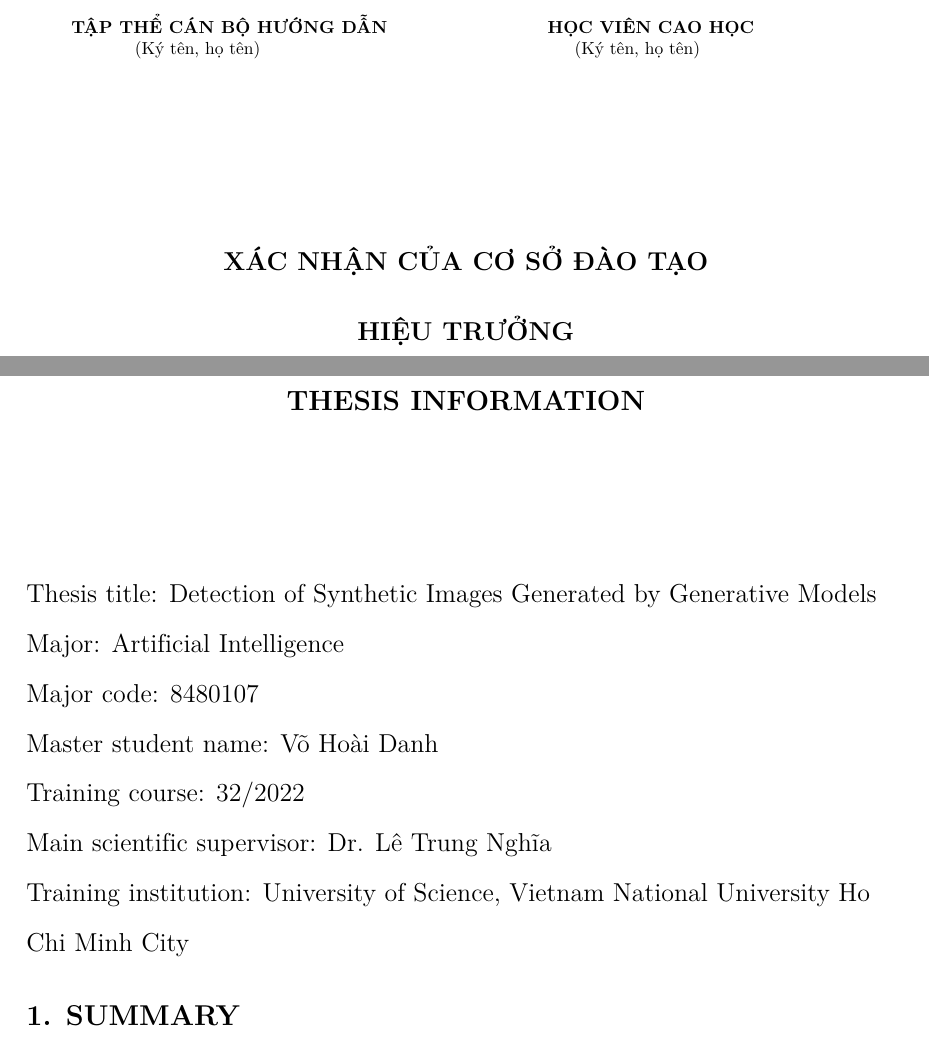
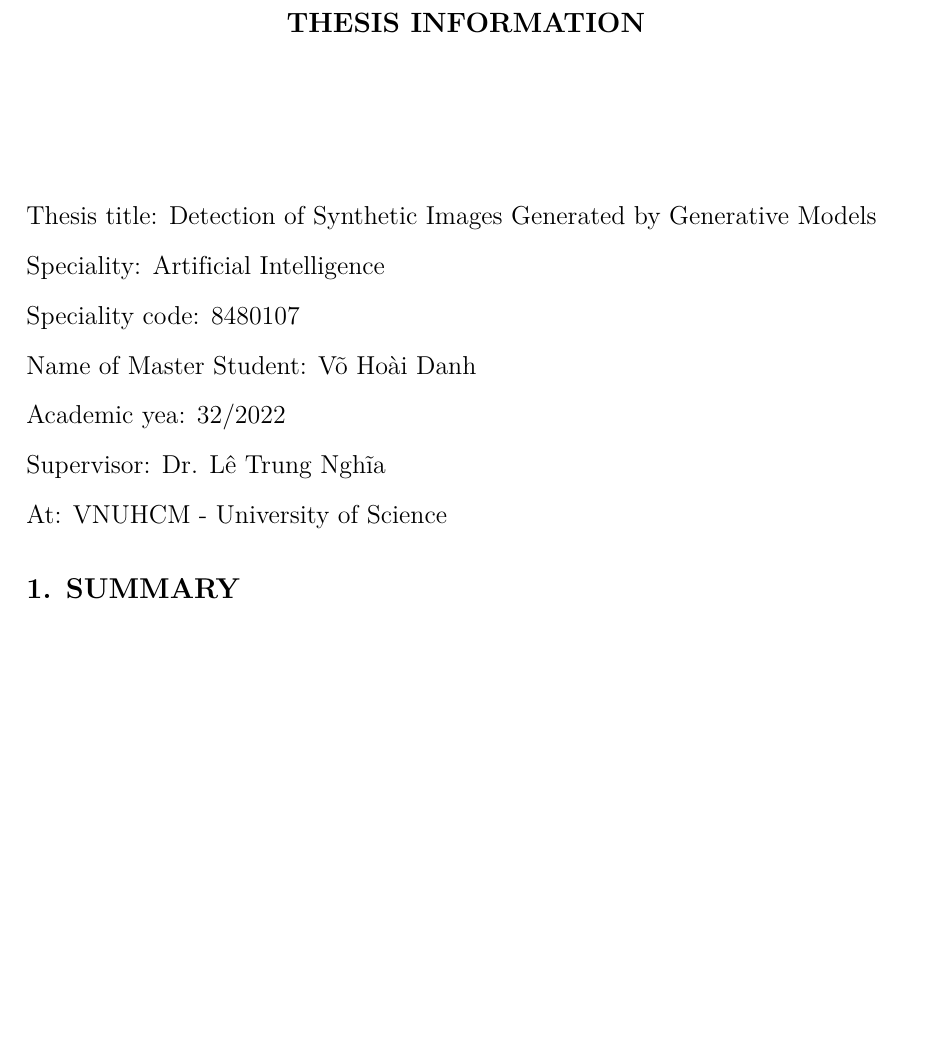
Before and after one commit to vohoaidanh/thesis, a LaTeX thesis (main.tex, which reads abstract.tex): two parts of pages 26 and 27 of 104 before the commit and part of page 26 of 102 after it, the two joined at a grey line, cut at the place of the change, the shorter picture padded with empty space. Compiled offline with pdfLaTeX.

Commit message:
Update slide

```diff
--- a/abstract.tex
+++ b/abstract.tex
@@ -50,30 +50,30 @@ Luận văn đạt được các kết quả chính sau:
 
 \end{enumerate}
 
-\vspace{4\baselineskip}
-\begin{table}[h]
-	\begin{adjustbox}{max width =\textwidth}
-		\begin{tabular}{p{8.44cm}p{8.4cm}}
-			\multicolumn{1}{p{8.44cm}}{
-				\centering \textbf{TẬP THỂ CÁN BỘ HƯỚNG DẪN} \newline
-				\centering
-				(Ký tên, họ tên) \newline
-			} &
-			\multicolumn{1}{p{8.4cm}}{
-				\centering \textbf{HỌC VIÊN CAO HỌC} \newline
-				\centering
-				(Ký tên, họ tên) \newline
-			} \\
-		\end{tabular}
-	\end{adjustbox}
-\end{table}
-\vspace{2\baselineskip}
-\begin{center}
-	\textbf{XÁC NHẬN CỦA CƠ SỞ ĐÀO TẠO}
-\end{center}
-\begin{center}
-	\textbf{HIỆU TRƯỞNG}
-\end{center}
+%\vspace{4\baselineskip}
+%\begin{table}[h]
+%	\begin{adjustbox}{max width =\textwidth}
+%		\begin{tabular}{p{8.44cm}p{8.4cm}}
+%			\multicolumn{1}{p{8.44cm}}{
+%				\centering \textbf{TẬP THỂ CÁN BỘ HƯỚNG DẪN} \newline
+%				\centering
+%%				(Ký tên, họ tên) \newline
+%			} &
+%			\multicolumn{1}{p{8.4cm}}{
+%				\centering \textbf{HỌC VIÊN CAO HỌC} \newline
+%				\centering
+%%				(Ký tên, họ tên) \newline
+%			} \\
+%		\end{tabular}
+%	\end{adjustbox}
+%\end{table}
+%\vspace{2\baselineskip}
+%\begin{center}
+%	\textbf{XÁC NHẬN CỦA CƠ SỞ ĐÀO TẠO}
+%\end{center}
+%\begin{center}
+%	\textbf{HIỆU TRƯỞNG}
+%\end{center}
 
 %ENGLISH=================================================================
 
@@ -88,17 +88,17 @@ Luận văn đạt được các kết quả chính sau:
 \begin{flushleft}
 	Thesis title: Detection of Synthetic Images Generated by Generative Models
 
-	Major: Artificial Intelligence
+	Speciality: Artificial Intelligence
 
-	Major code: 8480107
+	Speciality code: 8480107
 
-	Master student name: Võ Hoài Danh
+	Name of Master Student: Võ Hoài Danh
 
-	Training course: 32/2022
+	Academic yea: 32/2022
 
-	Main scientific supervisor: Dr. Lê Trung Nghĩa
+	Supervisor: Dr. Lê Trung Nghĩa
 
-	Training institution: University of Science, Vietnam National University Ho Chi Minh City
+	At: VNUHCM - University of Science
 \end{flushleft}
 
 \section*{1. SUMMARY}
```
Also changed, not shown: abstract.tex (54 more changed lines).
